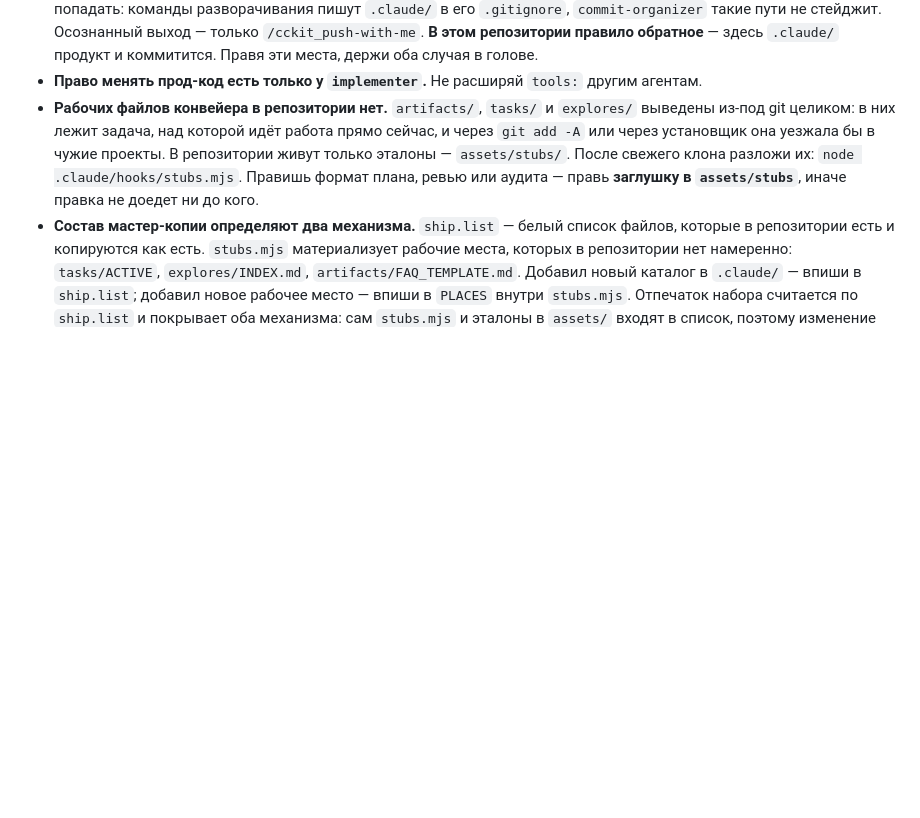
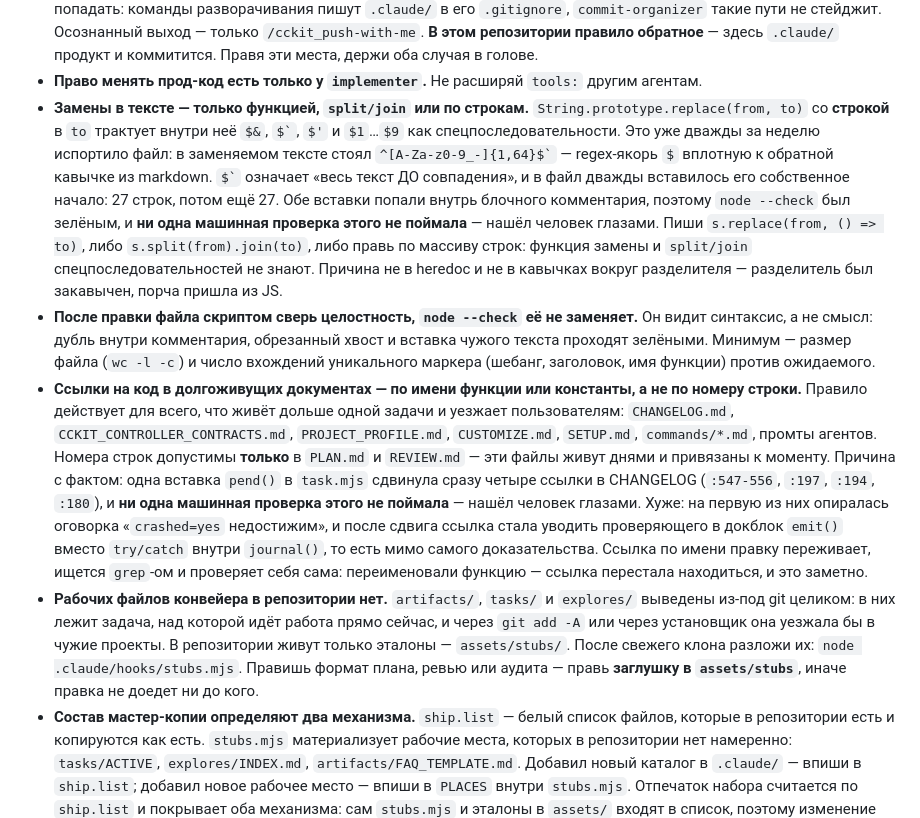
Before and after one commit to LastArt/claude-agent-kit, a Markdown page: .claude/CLAUDE.md, the part around the change. GitHub-like rendering; blank space fills up the shorter version.

Commit message:
docs(claude): три новых жёстких правила разработки набора
Замены в тексте — только функцией, split/join или по строкам: String.replace(from, to)
со строкой-заменой трактует $&, $\`, $' и $1…$9 как спецпоследовательности, и это дважды
за неделю портило файл, оставаясь незамеченным node --check (порча пришла из JS, не из
heredoc). После правки файла скриптом целостность нужно сверять отдельно — размером
файла и числом вхождений уникального маркера. Ссылки на код в долгоживущих документах —
по имени функции/константы, а не по номеру строки: одна вставка в task.mjs сдвинула
четыре ссылки в CHANGELOG и увела проверяющего мимо цели, а машинная проверка этого
не поймала.

Co-Authored-By: Claude Opus 5 <noreply@anthropic.com>

```diff
--- a/.claude/CLAUDE.md
+++ b/.claude/CLAUDE.md
@@ -46,6 +46,31 @@
   `/cckit_push-with-me`. **В этом репозитории правило обратное** — здесь `.claude/` продукт
   и коммитится. Правя эти места, держи оба случая в голове.
 - **Право менять прод-код есть только у `implementer`.** Не расширяй `tools:` другим агентам.
+- **Замены в тексте — только функцией, `split/join` или по строкам.** `String.prototype.replace(from, to)`
+  со **строкой** в `to` трактует внутри неё `$&`, `` $` ``, `$'` и `$1`…`$9` как спецпоследовательности.
+  Это уже дважды за неделю испортило файл: в заменяемом тексте стоял `` ^[A-Za-z0-9_-]{1,64}$` ``
+  — regex-якорь `$` вплотную к обратной кавычке из markdown. `` $` `` означает «весь текст ДО
+  совпадения», и в файл дважды вставилось его собственное начало: 27 строк, потом ещё 27. Обе
+  вставки попали внутрь блочного комментария, поэтому `node --check` был зелёным, и **ни одна
+  машинная проверка этого не поймала** — нашёл человек глазами. Пиши `s.replace(from, () => to)`,
+  либо `s.split(from).join(to)`, либо правь по массиву строк: функция замены и `split/join`
+  спецпоследовательностей не знают. Причина не в heredoc и не в кавычках вокруг разделителя —
+  разделитель был закавычен, порча пришла из JS.
+- **После правки файла скриптом сверь целостность, `node --check` её не заменяет.** Он видит
+  синтаксис, а не смысл: дубль внутри комментария, обрезанный хвост и вставка чужого текста
+  проходят зелёными. Минимум — размер файла (`wc -l -c`) и число вхождений уникального маркера
+  (шебанг, заголовок, имя функции) против ожидаемого.
+- **Ссылки на код в долгоживущих документах — по имени функции или константы, а не по номеру
+  строки.** Правило действует для всего, что живёт дольше одной задачи и уезжает пользователям:
+  `CHANGELOG.md`, `CCKIT_CONTROLLER_CONTRACTS.md`, `PROJECT_PROFILE.md`, `CUSTOMIZE.md`,
+  `SETUP.md`, `commands/*.md`, промты агентов. Номера строк допустимы **только** в `PLAN.md`
+  и `REVIEW.md` — эти файлы живут днями и привязаны к моменту. Причина с фактом: одна вставка
+  `pend()` в `task.mjs` сдвинула сразу четыре ссылки в CHANGELOG (`:547-556`, `:197`, `:194`,
+  `:180`), и **ни одна машинная проверка этого не поймала** — нашёл человек глазами. Хуже:
+  на первую из них опиралась оговорка «`crashed=yes` недостижим», и после сдвига ссылка стала
+  уводить проверяющего в докблок `emit()` вместо `try/catch` внутри `journal()`, то есть мимо
+  самого доказательства. Ссылка по имени правку переживает, ищется `grep`-ом и проверяет себя
+  сама: переименовали функцию — ссылка перестала находиться, и это заметно.
 - **Рабочих файлов конвейера в репозитории нет.** `artifacts/`, `tasks/` и `explores/` выведены
   из-под git целиком: в них лежит задача, над которой идёт работа прямо сейчас, и через `git add -A`
   или через установщик она уезжала бы в чужие проекты. В репозитории живут только эталоны —
```
